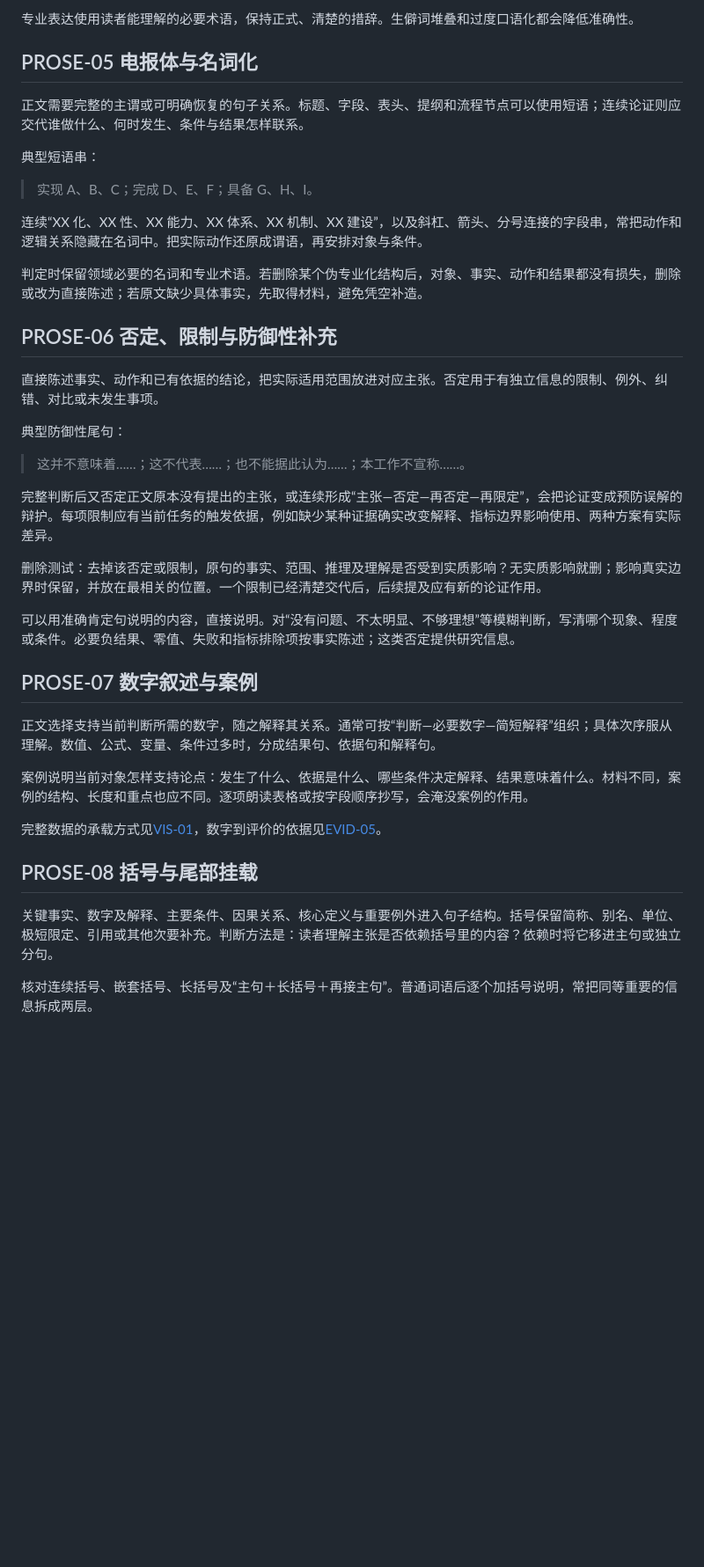
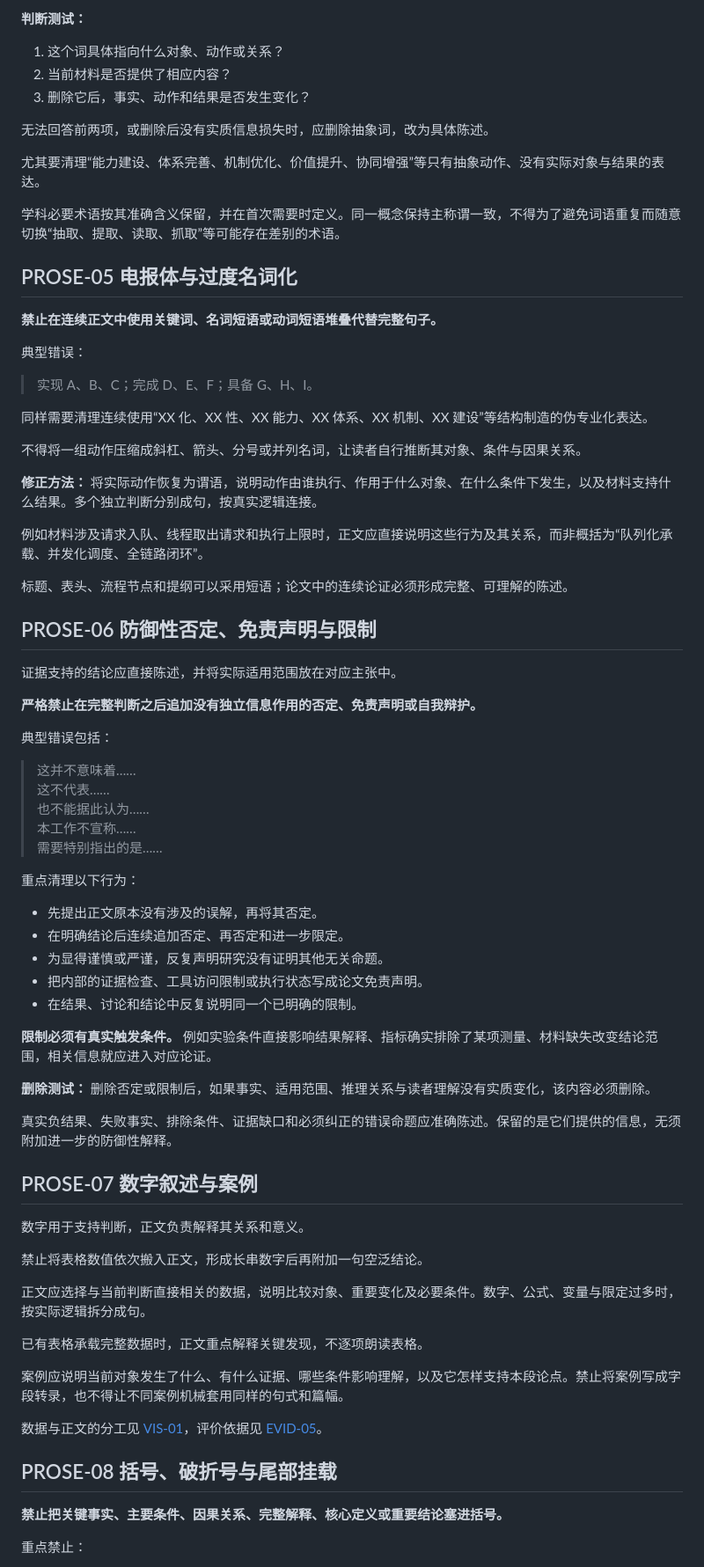
Before and after one commit to Consciencieux/academic-writing, a Markdown page: shared/standards/prose.md, the part around one of its changes. Shown at 88% size. GitHub-like rendering; blank space fills up the shorter version.

```diff
--- a/shared/standards/prose.md
+++ b/shared/standards/prose.md
@@ -49,47 +88,83 @@
 
-专业表达使用读者能理解的必要术语，保持正式、清楚的措辞。生僻词堆叠和过度口语化都会降低准确性。
+**判断测试：**
+
+1. 这个词具体指向什么对象、动作或关系？
+2. 当前材料是否提供了相应内容？
+3. 删除它后，事实、动作和结果是否发生变化？
+
+无法回答前两项，或删除后没有实质信息损失时，应删除抽象词，改为具体陈述。
+
+尤其要清理“能力建设、体系完善、机制优化、价值提升、协同增强”等只有抽象动作、没有实际对象与结果的表达。
+
+学科必要术语按其准确含义保留，并在首次需要时定义。同一概念保持主称谓一致，不得为了避免词语重复而随意切换“抽取、提取、读取、抓取”等可能存在差别的术语。
 
 <a id="prose-05"></a>
-## PROSE-05 电报体与名词化
+## PROSE-05 电报体与过度名词化
 
-正文需要完整的主谓或可明确恢复的句子关系。标题、字段、表头、提纲和流程节点可以使用短语；连续论证则应交代谁做什么、何时发生、条件与结果怎样联系。
+**禁止在连续正文中使用关键词、名词短语或动词短语堆叠代替完整句子。**
 
-典型短语串：
+典型错误：
 
 > 实现 A、B、C；完成 D、E、F；具备 G、H、I。
 
-连续“XX 化、XX 性、XX 能力、XX 体系、XX 机制、XX 建设”，以及斜杠、箭头、分号连接的字段串，常把动作和逻辑关系隐藏在名词中。把实际动作还原成谓语，再安排对象与条件。
+同样需要清理连续使用“XX 化、XX 性、XX 能力、XX 体系、XX 机制、XX 建设”等结构制造的伪专业化表达。
 
-判定时保留领域必要的名词和专业术语。若删除某个伪专业化结构后，对象、事实、动作和结果都没有损失，删除或改为直接陈述；若原文缺少具体事实，先取得材料，避免凭空补造。
+不得将一组动作压缩成斜杠、箭头、分号或并列名词，让读者自行推断其对象、条件与因果关系。
+
+**修正方法：** 将实际动作恢复为谓语，说明动作由谁执行、作用于什么对象、在什么条件下发生，以及材料支持什么结果。多个独立判断分别成句，按真实逻辑连接。
+
+例如材料涉及请求入队、线程取出请求和执行上限时，正文应直接说明这些行为及其关系，而非概括为“队列化承载、并发化调度、全链路闭环”。
+
+标题、表头、流程节点和提纲可以采用短语；论文中的连续论证必须形成完整、可理解的陈述。
 
 <a id="prose-06"></a>
-## PROSE-06 否定、限制与防御性补充
+## PROSE-06 防御性否定、免责声明与限制
 
-直接陈述事实、动作和已有依据的结论，把实际适用范围放进对应主张。否定用于有独立信息的限制、例外、纠错、对比或未发生事项。
+证据支持的结论应直接陈述，并将实际适用范围放在对应主张中。
 
-典型防御性尾句：
+**严格禁止在完整判断之后追加没有独立信息作用的否定、免责声明或自我辩护。**
 
-> 这并不意味着……；这不代表……；也不能据此认为……；本工作不宣称……。
+典型错误包括：
 
-完整判断后又否定正文原本没有提出的主张，或连续形成“主张—否定—再否定—再限定”，会把论证变成预防误解的辩护。每项限制应有当前任务的触发依据，例如缺少某种证据确实改变解释、指标边界影响使用、两种方案有实际差异。
+> 这并不意味着……
+> 这不代表……
+> 也不能据此认为……
+> 本工作不宣称……
+> 需要特别指出的是……
 
-删除测试：去掉该否定或限制，原句的事实、范围、推理及理解是否受到实质影响？无实质影响就删；影响真实边界时保留，并放在最相关的位置。一个限制已经清楚交代后，后续提及应有新的论证作用。
+重点清理以下行为：
 
-可以用准确肯定句说明的内容，直接说明。对“没有问题、不太明显、不够理想”等模糊判断，写清哪个现象、程度或条件。必要负结果、零值、失败和指标排除项按事实陈述；这类否定提供研究信息。
+- 先提出正文原本没有涉及的误解，再将其否定。
+- 在明确结论后连续追加否定、再否定和进一步限定。
+- 为显得谨慎或严谨，反复声明研究没有证明其他无关命题。
+- 把内部的证据检查、工具访问限制或执行状态写成论文免责声明。
+- 在结果、讨论和结论中反复说明同一个已明确的限制。
+
+**限制必须有真实触发条件。** 例如实验条件直接影响结果解释、指标确实排除了某项测量、材料缺失改变结论范围，相关信息就应进入对应论证。
+
+**删除测试：** 删除否定或限制后，如果事实、适用范围、推理关系与读者理解没有实质变化，该内容必须删除。
+
+真实负结果、失败事实、排除条件、证据缺口和必须纠正的错误命题应准确陈述。保留的是它们提供的信息，无须附加进一步的防御性解释。
 
 <a id="prose-07"></a>
 ## PROSE-07 数字叙述与案例
 
-正文选择支持当前判断所需的数字，随之解释其关系。通常可按“判断—必要数字—简短解释”组织；具体次序服从理解。数值、公式、变量、条件过多时，分成结果句、依据句和解释句。
+数字用于支持判断，正文负责解释其关系和意义。
 
-案例说明当前对象怎样支持论点：发生了什么、依据是什么、哪些条件决定解释、结果意味着什么。材料不同，案例的结构、长度和重点也应不同。逐项朗读表格或按字段顺序抄写，会淹没案例的作用。
+禁止将表格数值依次搬入正文，形成长串数字后再附加一句空泛结论。
 
-完整数据的承载方式见[VIS-01](visuals.md#vis-01)，数字到评价的依据见[EVID-05](evidence.md#evid-05)。
+正文应选择与当前判断直接相关的数据，说明比较对象、重要变化及必要条件。数字、公式、变量与限定过多时，按实际逻辑拆分成句。
+
+已有表格承载完整数据时，正文重点解释关键发现，不逐项朗读表格。
+
+案例应说明当前对象发生了什么、有什么证据、哪些条件影响理解，以及它怎样支持本段论点。禁止将案例写成字段转录，也不得让不同案例机械套用同样的句式和篇幅。
+
+数据与正文的分工见 [VIS-01](visuals.md#vis-01)，评价依据见 [EVID-05](evidence.md#evid-05)。
 
 <a id="prose-08"></a>
-## PROSE-08 括号与尾部挂载
+## PROSE-08 括号、破折号与尾部挂载
 
-关键事实、数字及解释、主要条件、因果关系、核心定义与重要例外进入句子结构。括号保留简称、别名、单位、极短限定、引用或其他次要补充。判断方法是：读者理解主张是否依赖括号里的内容？依赖时将它移进主句或独立分句。
+**禁止把关键事实、主要条件、因果关系、完整解释、核心定义或重要结论塞进括号。**
 
-核对连续括号、嵌套括号、长括号及“主句＋长括号＋再接主句”。普通词语后逐个加括号说明，常把同等重要的信息拆成两层。
+重点禁止：
 
```
Also changed, not shown: other parts of shared/standards/prose.md (+122 -32 lines).
